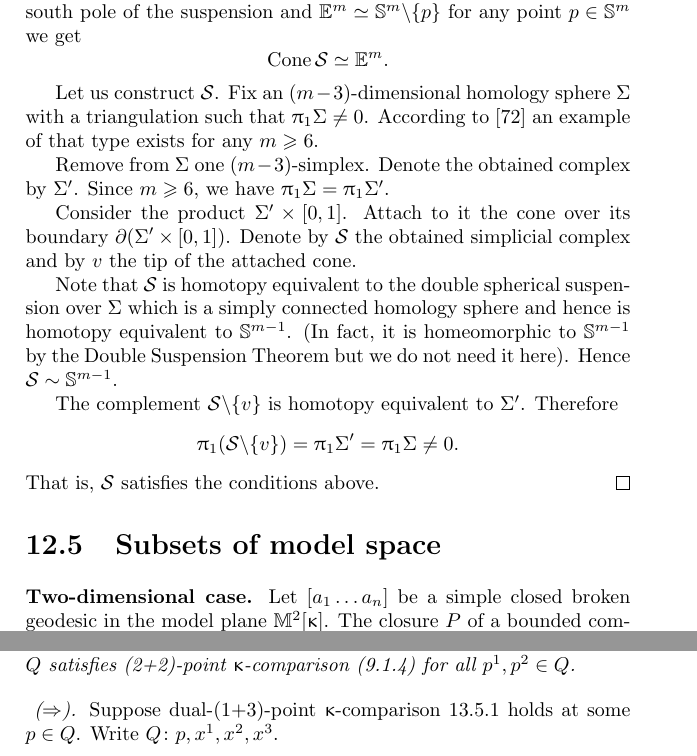
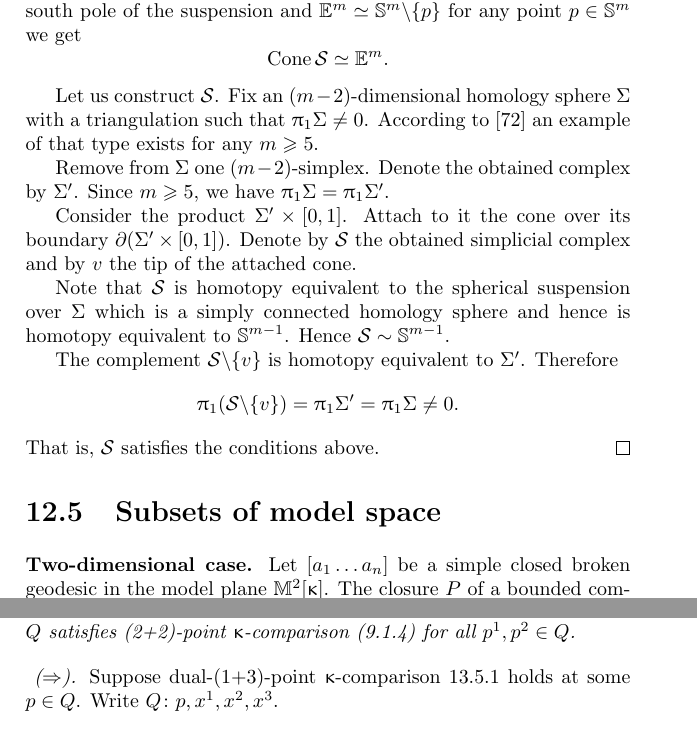
Before and after one commit to anton-petrunin/book, a LaTeX thesis (all.tex, which reads examples.tex): two parts of pages 162 and 195 of 345, joined at a grey line, cut so that both start at the same text. Compiled offline with pdfLaTeX.

Commit message:
examples-correction-2

```diff
--- a/examples.tex
+++ b/examples.tex
@@ -650,21 +650,21 @@ we get
 \[\Cone \spc{S}\simeq\EE^m.\]
 
 Let us construct $\spc{S}$.
-Fix an $(m-3)$-dimensional homology sphere $\Sigma$ with a triangulation such that $\pi_1\Sigma\ne0$.
+Fix an $(m-2)$-dimensional homology sphere $\Sigma$ with a triangulation such that $\pi_1\Sigma\ne0$.
 According to \cite{kervaire} %it is a good readable paper, but I am sure the existance follows from sometheng written before
-an example of that type exists for any $m\ge 6$.
-
-Remove from $\Sigma$ one $(m-3)$-simplex.
+an example of that type exists for any $m\ge 5$.
+
+Remove from $\Sigma$ one $(m-2)$-simplex.
 Denote the obtained complex by $\Sigma'$.
-Since $m\ge 6$, we have $\pi_1\Sigma=\pi_1\Sigma'$.
+Since $m\ge 5$, we have $\pi_1\Sigma=\pi_1\Sigma'$.
 
 Consider the product $\Sigma'\times [0,1]$.
 Attach to it the cone over its boundary $\partial (\Sigma'\times [0,1])$.
 Denote by $\spc{S}$ the obtained simplicial complex
 and by $v$ the tip of the attached cone.
 
-Note that $\spc{S}$ is homotopy equivalent to the double spherical suspension over $\Sigma$ which is a simply connected homology sphere and hence is homotopy equivalent to $\mathbb{S}^{m-1}$.
- (In fact, it is homeomorphic to $\mathbb{S}^{m-1}$ by the Double Suspension Theorem but we do not need it here).  Hence  $\spc{S}\sim\mathbb{S}^{m-1}$.
+Note that $\spc{S}$ is homotopy equivalent to the spherical suspension over $\Sigma$ which is a simply connected homology sphere and hence is homotopy equivalent to $\mathbb{S}^{m-1}$.
+  Hence  $\spc{S}\sim\mathbb{S}^{m-1}$.
 
 The complement $\spc{S}\backslash\{v\}$ is homotopy equivalent to $\Sigma'$.
 Therefore
```
Also changed, not shown: examples.tex (4 more changed lines).
